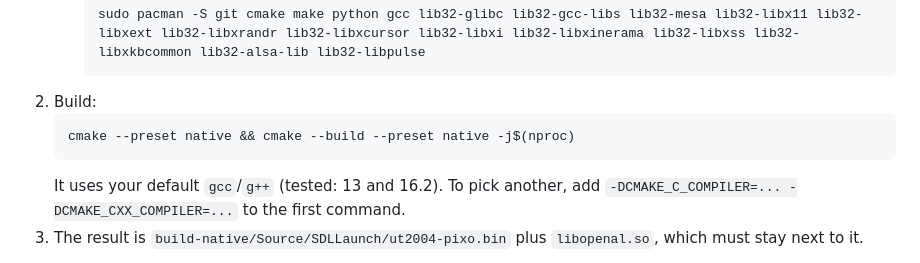
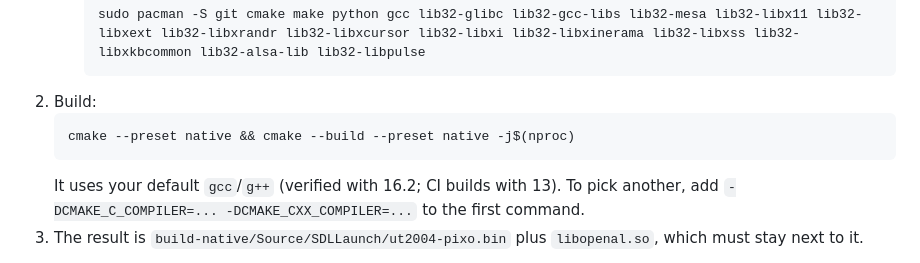
Before and after one commit to 10-p/engine-ut2004, a Markdown page: README.md, the part around the change. Drawn GitHub-style.

Commit message:
docs(README): say which GCC was verified where
Co-Authored-By: Claude Opus 5.5 (1M context) <noreply@anthropic.com>

````diff
--- a/README.md
+++ b/README.md
@@ -27,7 +27,7 @@ The first configure of each preset needs network access: SDL2, OpenAL Soft, GL4E
    ```
    cmake --preset native && cmake --build --preset native -j$(nproc)
    ```
-   It uses your default `gcc`/`g++` (tested: 13 and 16.2). To pick another, add `-DCMAKE_C_COMPILER=... -DCMAKE_CXX_COMPILER=...` to the first command.
+   It uses your default `gcc`/`g++` (verified with 16.2; CI builds with 13). To pick another, add `-DCMAKE_C_COMPILER=... -DCMAKE_CXX_COMPILER=...` to the first command.
 3. The result is `build-native/Source/SDLLaunch/ut2004-pixo.bin` plus `libopenal.so`, which must stay next to it.
 
 **64-bit (x86_64):** use the `native64` preset instead of `native`, with the regular 64-bit libraries in place of the i386/lib32 ones. The result is `build-native64/Source/SDLLaunch/ut2004.bin`; it has no software renderer (Pixomatic is 32-bit only).
````
